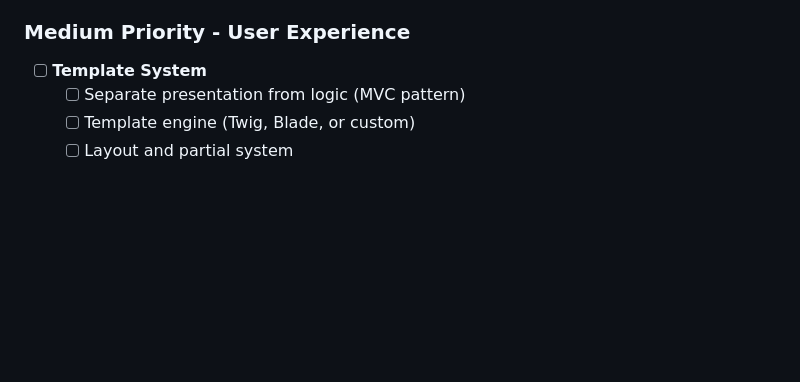
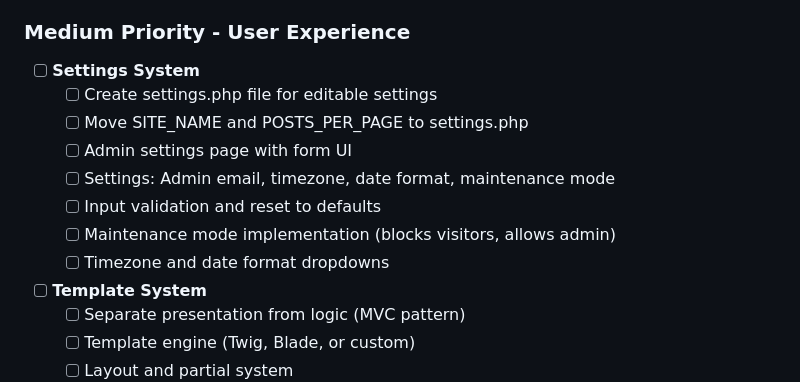
Before and after one commit to cazmat/pcms, a Markdown page: TODO.md, the part around the change. Rendered like a GitHub page; blank space fills up the shorter version.

Commit message:
Add Settings System to TODO.md
- Add Settings System to Medium Priority section
- Include editable site settings (name, posts per page, admin email)
- Add timezone and date format configuration
- Include maintenance mode with admin bypass
- Input validation and reset to defaults functionality

```diff
--- a/TODO.md
+++ b/TODO.md
@@ -78,6 +78,15 @@ None currently.
   - [ ] Error log viewer in admin panel
 
 ### Medium Priority - User Experience
+
+- [ ] **Settings System**
+  - [ ] Create settings.php file for editable settings
+  - [ ] Move SITE_NAME and POSTS_PER_PAGE to settings.php
+  - [ ] Admin settings page with form UI
+  - [ ] Settings: Admin email, timezone, date format, maintenance mode
+  - [ ] Input validation and reset to defaults
+  - [ ] Maintenance mode implementation (blocks visitors, allows admin)
+  - [ ] Timezone and date format dropdowns
 
 - [ ] **Template System**
   - [ ] Separate presentation from logic (MVC pattern)
```
